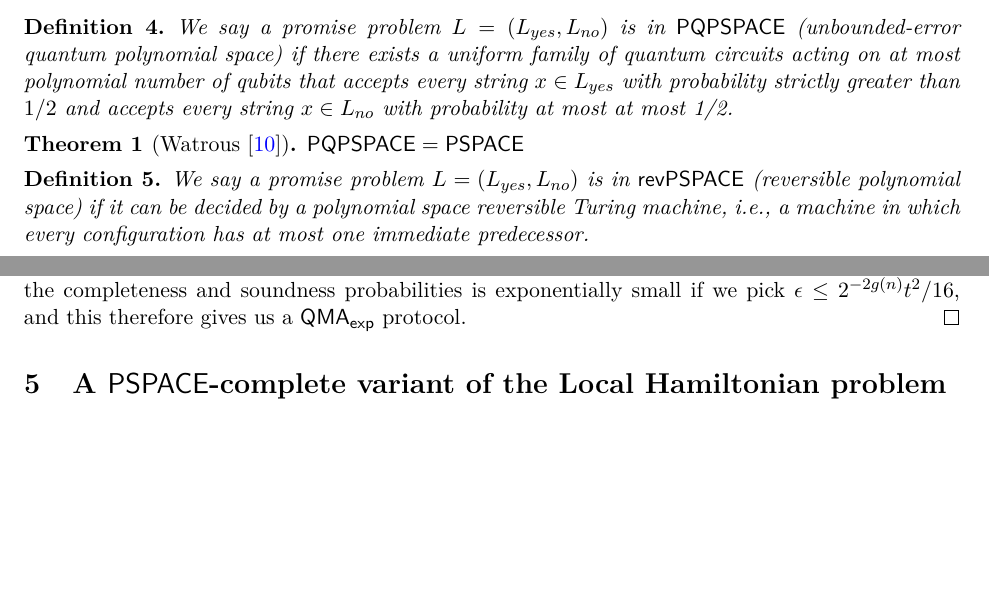
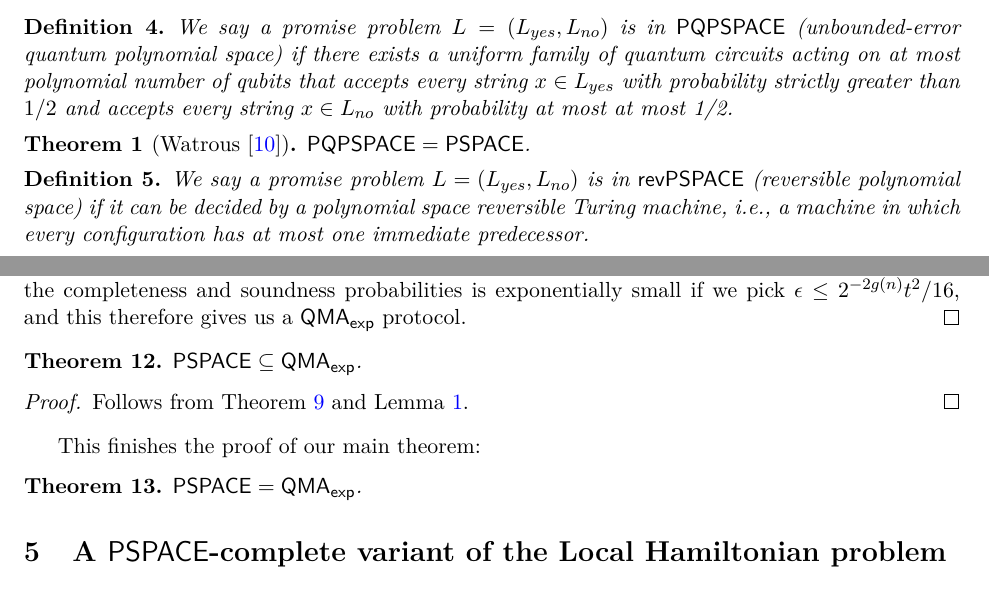
Before and after one commit to cedriclin37/QMA_exp, a LaTeX paper (qma_exp-paper.tex): two parts of pages 1 and 8 of 9, joined at a grey line, cut so that both start at the same text, the shorter picture padded with empty space. Compiled offline with pdfLaTeX.

Commit message:
minor fixes

```diff
--- a/qma_exp-paper.tex
+++ b/qma_exp-paper.tex
@@ -220,13 +220,13 @@ Whereas if $x \in L_{no}$, for all $m$-qubit states $\ket{\psi}$ we have:
 \begin{definition}We say a promise problem $L=(L_{yes},L_{no})$ is in $\PQPSPACE$ (unbounded-error quantum polynomial space) if there exists a uniform family of quantum circuits acting on at most polynomial number of qubits that accepts every string $x\in L_{yes}$ with probability strictly greater than $1/2$ and accepts every string $x \in L_{no}$ with probability at most at most 1/2.
 
 \end{definition}
-\begin{theorem}[Watrous \cite{Watrous99}]\label{thm:pqpspace} $\PQPSPACE=\PSPACE$
+\begin{theorem}[Watrous \cite{Watrous99}]\label{thm:pqpspace} $\PQPSPACE=\PSPACE$.
 \end{theorem}
 
 \begin{definition}We say a promise problem $L=(L_{yes},L_{no})$ is in $\revPSPACE$ (reversible polynomial space) if it can be decided by a polynomial space reversible Turing machine, i.e., a machine in which every configuration has at most one immediate predecessor.
 \end{definition}
 
-\begin{theorem}[Bennett\cite{bennett89}]\label{thm:revpspace}$\revPSPACE=\PSPACE$
+\begin{theorem}[Bennett\cite{bennett89}]\label{thm:revpspace}$\revPSPACE=\PSPACE$.
 \end{theorem}
 
 \section{Upper bound}
@@ -486,6 +486,16 @@ Now to use phase estimation to distinguish the phase up to exponential precision
 \end{align}
 In the above we've assumed $\ket{\psi}$ is an eigenstate of $A$ with eigenvalue $\lambda$. If we measure the control qubit at the end, we see the probability we obtain 0 is $1 - (1-\cos(\lambda t))/2 = 1 - (\lambda t)^2/4 + O(\lambda^4t^4)$. Therefore if $\psi$ is a zero eigenstate, we can verify this with probability at least $1 - \epsilon$, where recall $\epsilon$ is the error in the implementation of $\exp(-iAt)$. Otherwise if $\lambda_{min} \ge 2^{-g(n)}$, no state $\psi$ will be accepted with probability greater than $1 -  2^{-2g(n)}t^2/4 + \epsilon + O(2^{-4g(n)}t^4)$. The separation between the completeness and soundness probabilities is exponentially small if we pick $\epsilon \le 2^{-2g(n)}t^2/16$, and this therefore gives us a $\QMAexp$ protocol.
 \end{proof}
+\begin{theorem}
+$\PSPACE\subseteq\QMAexp$.
+\end{theorem}
+\begin{proof}
+Follows from Theorem \ref{thm:gappedsucc} and Lemma \ref{lem:qmaexp protocol}.
+\end{proof}
+This finishes the proof of our main theorem:
+\begin{theorem}
+$\PSPACE=\QMAexp$.
+\end{theorem}
 \section{A $\PSPACE$-complete variant of the Local Hamiltonian problem}
 The classic $\QMA$-complete problem is the Local Hamiltonian problem: given a local Hamiltonian $H$, and parameters $a < b$ with $b-a > 1/\poly$, it is promised that the smallest eigenvalue of $H$ is either at most $a$ or at least $b$; decide which is the case. We now show that if we weaken the promise gap from polynomially small to only exponentially small, then this problem becomes $\PSPACE$-complete.
 \begin{definition}[\preciseklh]
```
Also changed, not shown: qma_exp-paper.tex (2 more changed lines).
